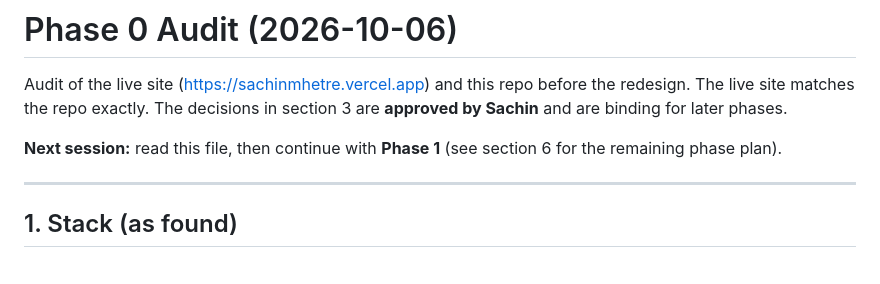
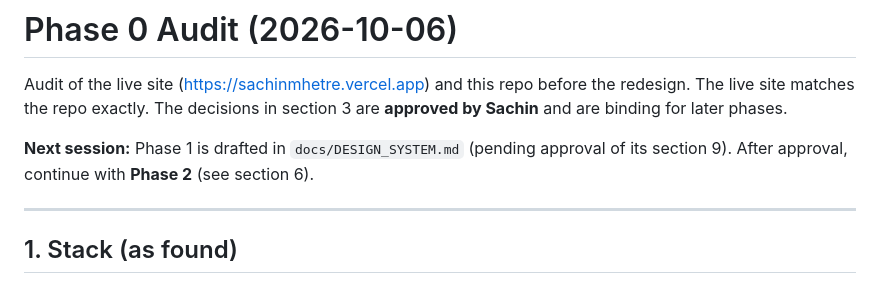
Before and after one commit to SachinMhetre678/Portfolio, a Markdown page: docs/AUDIT.md, the part around the change. GitHub-like rendering.

```diff
--- a/docs/AUDIT.md
+++ b/docs/AUDIT.md
@@ -3,7 +3,7 @@
 Audit of the live site (https://sachinmhetre.vercel.app) and this repo before the redesign.
 The live site matches the repo exactly. The decisions in section 3 are **approved by Sachin** and are binding for later phases.
 
-**Next session:** read this file, then continue with **Phase 1** (see section 6 for the remaining phase plan).
+**Next session:** Phase 1 is drafted in `docs/DESIGN_SYSTEM.md` (pending approval of its section 9). After approval, continue with **Phase 2** (see section 6).
 
 ---
 
```
Also changed, not shown: docs/DESIGN_SYSTEM.md (added, +228 -0 lines).
